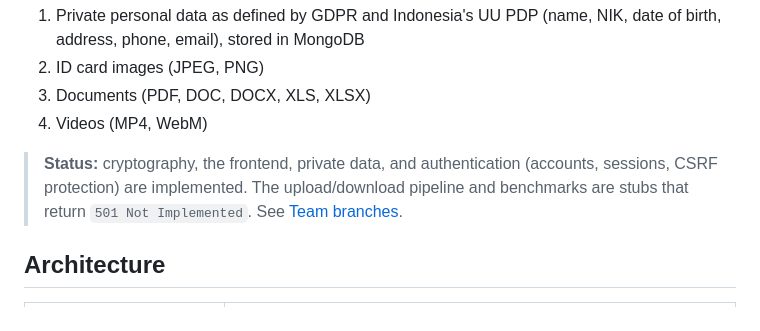
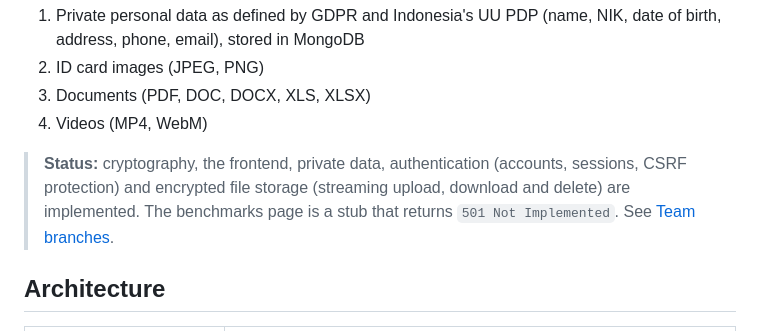
Before and after one commit to eggboixd/infosec-assignment1-group3, a Markdown page: README.md, the part around the change. Rendered like a GitHub page.

Commit message:
docs: record file storage decisions D32-D33 and known limitations

```diff
--- a/README.md
+++ b/README.md
@@ -9,7 +9,7 @@ Stored data:
 3. Documents (PDF, DOC, DOCX, XLS, XLSX)
 4. Videos (MP4, WebM)
 
-> **Status:** cryptography, the frontend, private data, and authentication (accounts, sessions, CSRF protection) are implemented. The upload/download pipeline and benchmarks are stubs that return `501 Not Implemented`. See [Team branches](#team-branches).
+> **Status:** cryptography, the frontend, private data, authentication (accounts, sessions, CSRF protection) and encrypted file storage (streaming upload, download and delete) are implemented. The benchmarks page is a stub that returns `501 Not Implemented`. See [Team branches](#team-branches).
 
 ## Architecture
 
```
Also changed, not shown: docs/decisions.md (+53 -0 lines).
